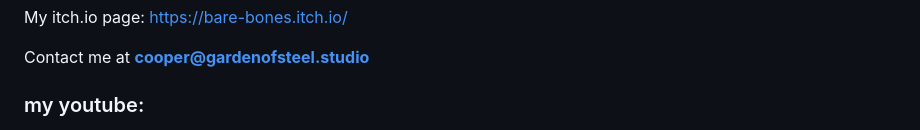
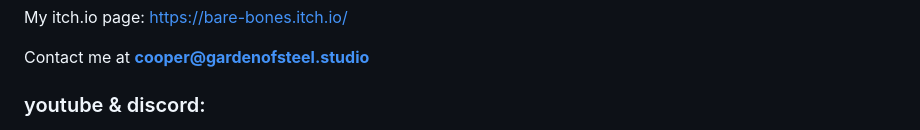
Before and after one commit to TheBreadPerson/TheBreadPerson, a Markdown page: README.md, the part around one of its changes. GitHub-like rendering.

```diff
--- a/README.md
+++ b/README.md
@@ -6,7 +6,7 @@ My itch.io page: [https://bare-bones.itch.io/](https://bare-bones.itch.io/)
 
 Contact me at **cooper@gardenofsteel.studio**
 
-<h3 align="left">my youtube:</h3>
+<h3 align="left">youtube & discord:</h3>
 <p align="left">
   <a href="https://www.youtube.com/@barebonesinteractive" target="blank">
     <img align="center" src="https://raw.githubusercontent.com/rahuldkjain/github-profile-readme-generator/master/src/images/icons/Social/youtube.svg" alt="barebonesinteractive" height="30" width="40" />
```
Also changed, not shown: other parts of README.md (+3 -0 lines).
